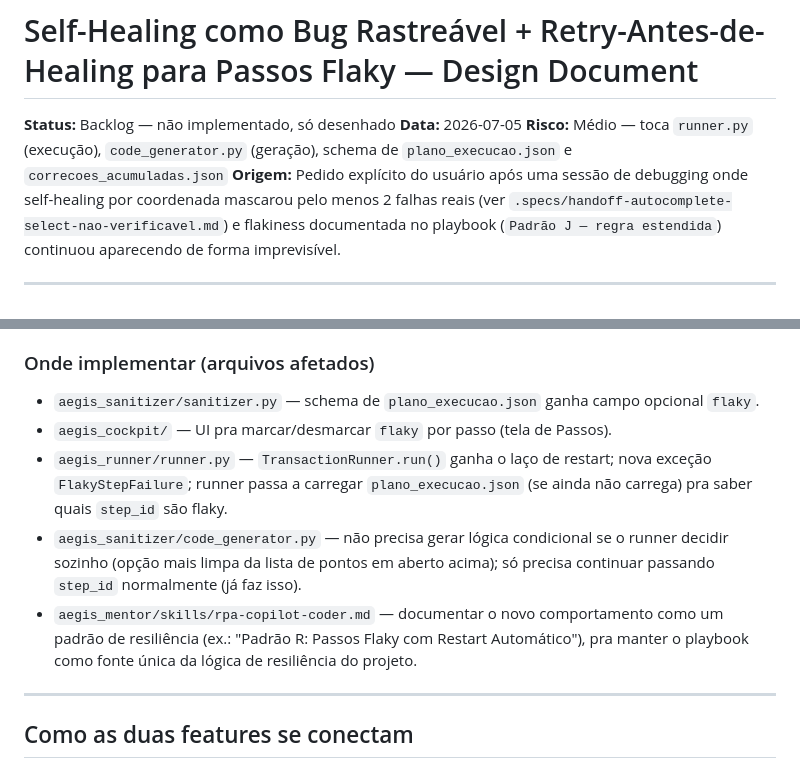
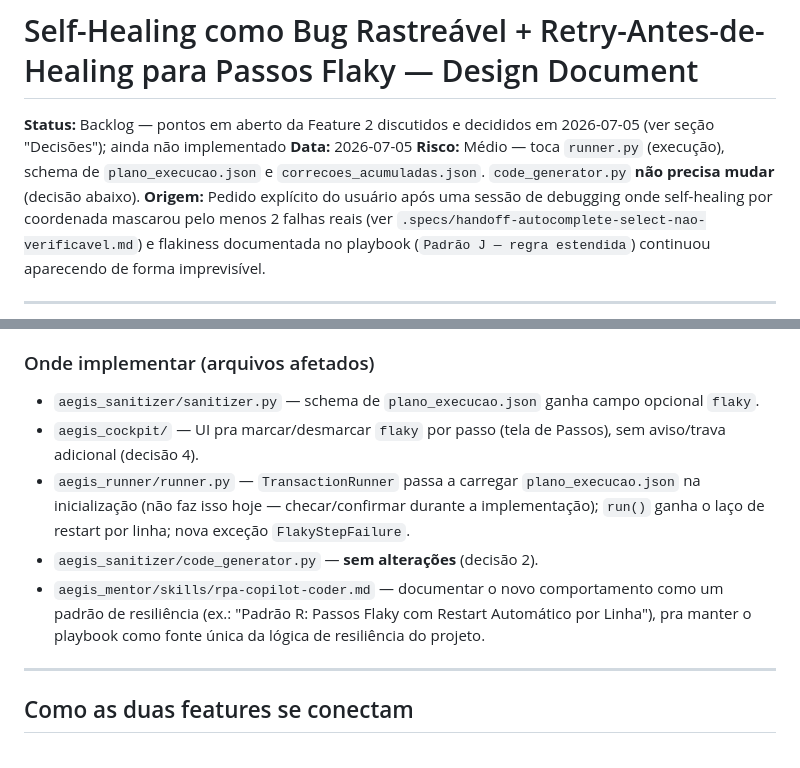
Before and after one commit to dseto/aegis_rpa_suite, a Markdown page: .specs/plans/self-healing-tracking-e-flaky-retry.design.md, 2 parts joined by grey strips. GitHub-like rendering.

```diff
--- a/.specs/plans/self-healing-tracking-e-flaky-retry.design.md
+++ b/.specs/plans/self-healing-tracking-e-flaky-retry.design.md
@@ -1,8 +1,8 @@
 # Self-Healing como Bug Rastreável + Retry-Antes-de-Healing para Passos Flaky — Design Document
 
-**Status:** Backlog — não implementado, só desenhado
+**Status:** Backlog — pontos em aberto da Feature 2 discutidos e decididos em 2026-07-05 (ver seção "Decisões"); ainda não implementado
 **Data:** 2026-07-05
-**Risco:** Médio — toca `runner.py` (execução), `code_generator.py` (geração), schema de `plano_execucao.json` e `correcoes_acumuladas.json`
+**Risco:** Médio — toca `runner.py` (execução), schema de `plano_execucao.json` e `correcoes_acumuladas.json`. `code_generator.py` **não precisa mudar** (decisão abaixo).
 **Origem:** Pedido explícito do usuário após uma sessão de debugging onde self-healing por coordenada mascarou pelo menos 2 falhas reais (ver `.specs/handoff-autocomplete-select-nao-verificavel.md`) e flakiness documentada no playbook (`Padrão J — regra estendida`) continuou aparecendo de forma imprevisível.
 
 ---
@@ -118,10 +120,10 @@ Pontos em aberto que essa arquitetura levanta (não resolvidos neste design, pre
 ### Onde implementar (arquivos afetados)
 
 - `aegis_sanitizer/sanitizer.py` — schema de `plano_execucao.json` ganha campo opcional `flaky`.
-- `aegis_cockpit/` — UI pra marcar/desmarcar `flaky` por passo (tela de Passos).
-- `aegis_runner/runner.py` — `TransactionRunner.run()` ganha o laço de restart; nova exceção `FlakyStepFailure`; runner passa a carregar `plano_execucao.json` (se ainda não carrega) pra saber quais `step_id` são flaky.
-- `aegis_sanitizer/code_generator.py` — não precisa gerar lógica condicional se o runner decidir sozinho (opção mais limpa da lista de pontos em aberto acima); só precisa continuar passando `step_id` normalmente (já faz isso).
-- `aegis_mentor/skills/rpa-copilot-coder.md` — documentar o novo comportamento como um padrão de resiliência (ex.: "Padrão R: Passos Flaky com Restart Automático"), pra manter o playbook como fonte única da lógica de resiliência do projeto.
+- `aegis_cockpit/` — UI pra marcar/desmarcar `flaky` por passo (tela de Passos), sem aviso/trava adicional (decisão 4).
+- `aegis_runner/runner.py` — `TransactionRunner` passa a carregar `plano_execucao.json` na inicialização (não faz isso hoje — checar/confirmar durante a implementação); `run()` ganha o laço de restart por linha; nova exceção `FlakyStepFailure`.
+- `aegis_sanitizer/code_generator.py` — **sem alterações** (decisão 2).
+- `aegis_mentor/skills/rpa-copilot-coder.md` — documentar o novo comportamento como um padrão de resiliência (ex.: "Padrão R: Passos Flaky com Restart Automático por Linha"), pra manter o playbook como fonte única da lógica de resiliência do projeto.
 
 ---
 
```
Also changed, not shown: other parts of .specs/plans/self-healing-tracking-e-flaky-retry.design.md (+16 -14 lines).
